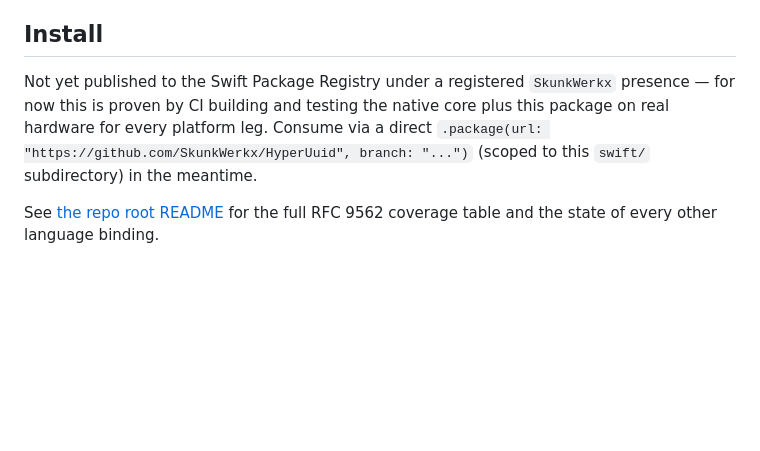
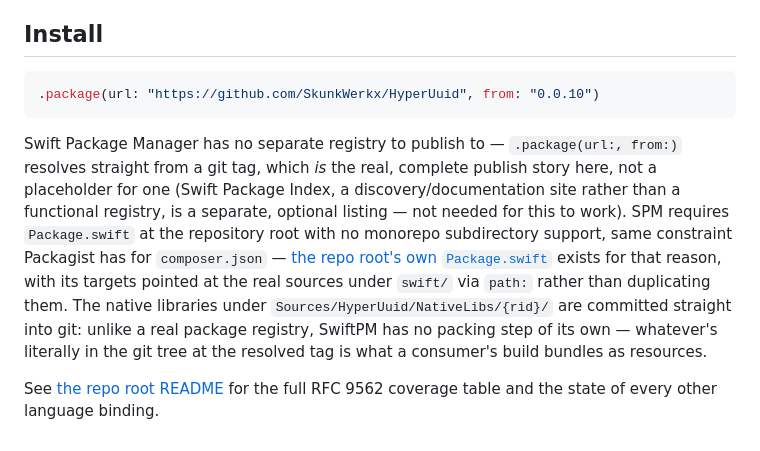
Before and after one commit to SkunkWerkx/HyperUuid, a Markdown page: swift/README.md, the part around the change. Rendered like a GitHub page; blank space fills up the shorter version.

````diff
--- a/swift/README.md
+++ b/swift/README.md
@@ -79,10 +79,20 @@ Batch generation amortizes both the native call and that allocation over the who
 
 ## Install
 
-Not yet published to the Swift Package Registry under a registered `SkunkWerkx`
-presence — for now this is proven by CI building and testing the native core plus
-this package on real hardware for every platform leg. Consume via a direct
-`.package(url: "https://github.com/SkunkWerkx/HyperUuid", branch: "...")` (scoped to
-this `swift/` subdirectory) in the meantime.
+```swift
+.package(url: "https://github.com/SkunkWerkx/HyperUuid", from: "0.0.10")
+```
+
+Swift Package Manager has no separate registry to publish to — `.package(url:, from:)`
+resolves straight from a git tag, which *is* the real, complete publish story here, not a
+placeholder for one (Swift Package Index, a discovery/documentation site rather than a
+functional registry, is a separate, optional listing — not needed for this to work). SPM
+requires `Package.swift` at the repository root with no monorepo subdirectory support, same
+constraint Packagist has for `composer.json` — [the repo root's own `Package.swift`](../Package.swift)
+exists for that reason, with its targets pointed at the real sources under `swift/` via
+`path:` rather than duplicating them. The native libraries under
+`Sources/HyperUuid/NativeLibs/{rid}/` are committed straight into git: unlike a real package
+registry, SwiftPM has no packing step of its own — whatever's literally in the git tree at
+the resolved tag is what a consumer's build bundles as resources.
 
 See [the repo root README](../README.md) for the full RFC 9562 coverage table and the state of every other language binding.
````
Also changed, not shown: README.md (+5 -5 lines), go/README.md (+11 -4 lines).
